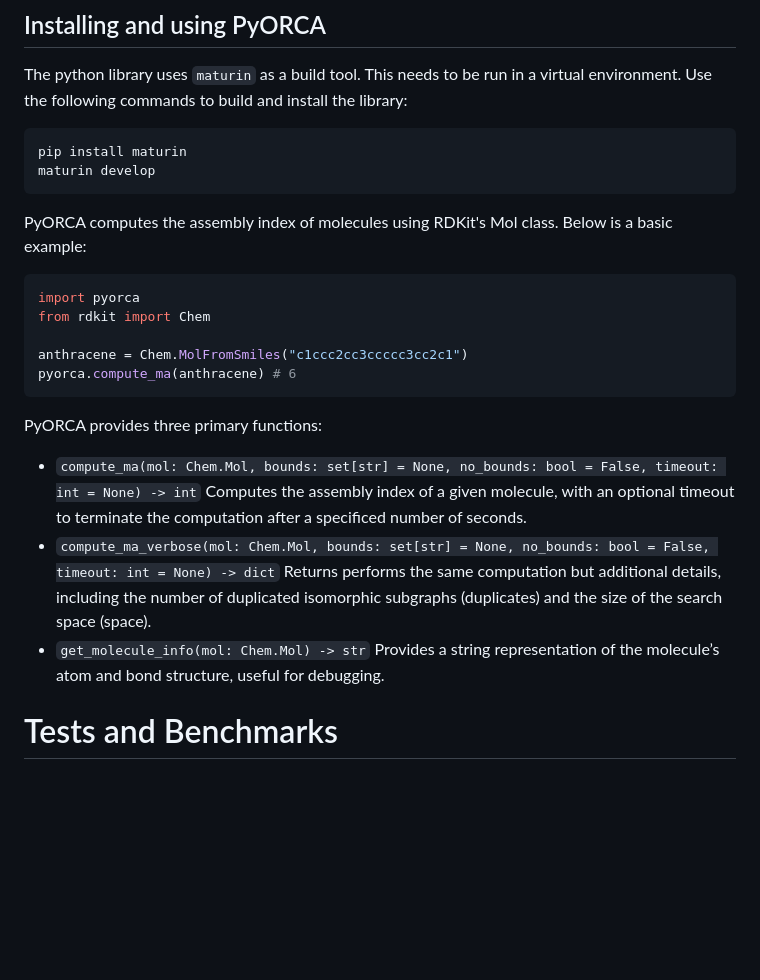
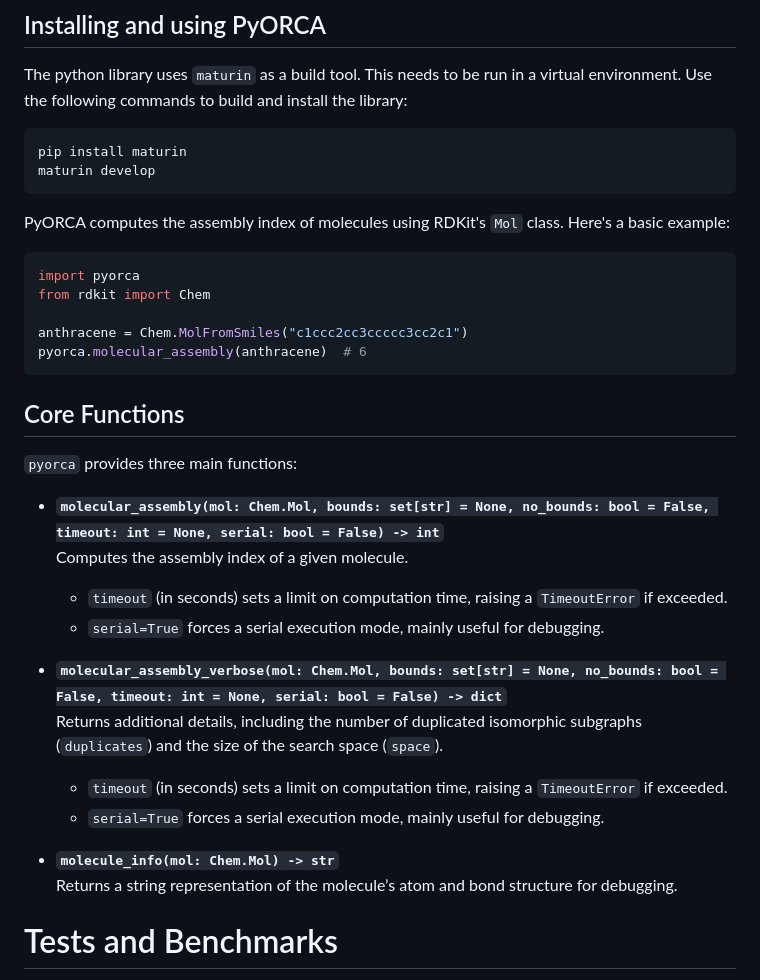
Before and after one commit to DaymudeLab/assembly-theory-JOSS, a Markdown page: paper.md, the part around the change. Drawn GitHub-style; blank space fills up the shorter version.

Commit message:
Update python examples

````diff
--- a/paper.md
+++ b/paper.md
@@ -151,25 +151,33 @@ pip install maturin
 maturin develop
 ```
 
-PyORCA computes the assembly index of molecules using RDKit's Mol class. Below is a basic example:
+PyORCA computes the assembly index of molecules using RDKit's `Mol` class. Here's a basic example:
 
 ```python
 import pyorca
 from rdkit import Chem
 
 anthracene = Chem.MolFromSmiles("c1ccc2cc3ccccc3cc2c1")
-pyorca.compute_ma(anthracene) # 6
+pyorca.molecular_assembly(anthracene)  # 6
 ```
 
-PyORCA provides three primary functions:
+## Core Functions
 
-* `compute_ma(mol: Chem.Mol, bounds: set[str] = None, no_bounds: bool = False, timeout: int = None) -> int`
-Computes the assembly index of a given molecule, with an optional timeout to terminate the computation after a specificed number of seconds.
-* `compute_ma_verbose(mol: Chem.Mol, bounds: set[str] = None, no_bounds: bool = False, timeout: int = None) -> dict`
-Returns performs the same computation but additional details, including the number of duplicated isomorphic subgraphs (duplicates) and the size of the search space (space).
-* `get_molecule_info(mol: Chem.Mol) -> str`
-Provides a string representation of the molecule’s atom and bond structure, useful for debugging.
+`pyorca` provides three main functions:
 
+- **`molecular_assembly(mol: Chem.Mol, bounds: set[str] = None, no_bounds: bool = False, timeout: int = None, serial: bool = False) -> int`**
+  Computes the assembly index of a given molecule.
+  - `timeout` (in seconds) sets a limit on computation time, raising a `TimeoutError` if exceeded.
+  - `serial=True` forces a serial execution mode, mainly useful for debugging.
+
+
+- **`molecular_assembly_verbose(mol: Chem.Mol, bounds: set[str] = None, no_bounds: bool = False, timeout: int = None, serial: bool = False) -> dict`**
+  Returns additional details, including the number of duplicated isomorphic subgraphs (`duplicates`) and the size of the search space (`space`).
+  - `timeout` (in seconds) sets a limit on computation time, raising a `TimeoutError` if exceeded.
+  - `serial=True` forces a serial execution mode, mainly useful for debugging.
+
+- **`molecule_info(mol: Chem.Mol) -> str`**
+  Returns a string representation of the molecule’s atom and bond structure for debugging.
 
 
 # Tests and Benchmarks
````
